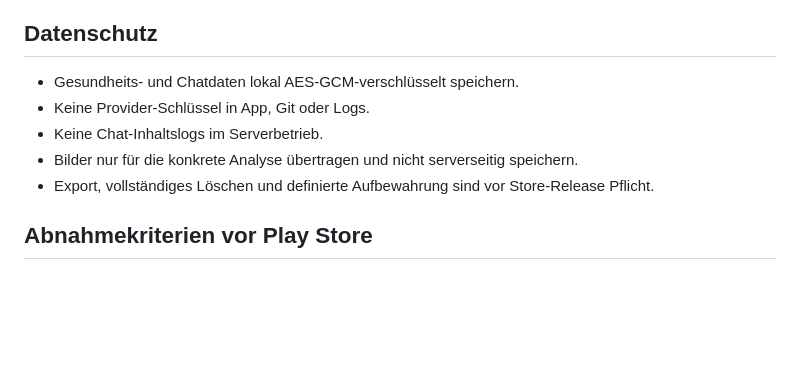
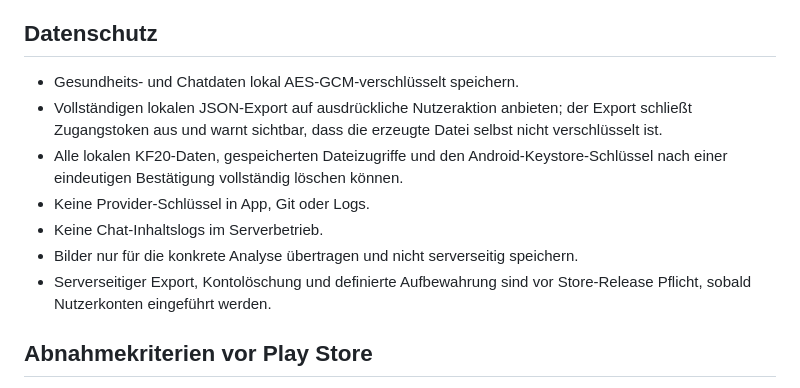
Before and after one commit to Keen4e/KF20, a Markdown page: SPEC.md, the part around the change. Rendered like a GitHub page; blank space fills up the shorter version.

Commit message:
Specify local data controls

```diff
--- a/SPEC.md
+++ b/SPEC.md
@@ -132,10 +132,12 @@ Provider-Capabilities werden explizit ausgewiesen. Wird etwa Web-Recherche verla
 ## Datenschutz
 
 - Gesundheits- und Chatdaten lokal AES-GCM-verschlüsselt speichern.
+- Vollständigen lokalen JSON-Export auf ausdrückliche Nutzeraktion anbieten; der Export schließt Zugangstoken aus und warnt sichtbar, dass die erzeugte Datei selbst nicht verschlüsselt ist.
+- Alle lokalen KF20-Daten, gespeicherten Dateizugriffe und den Android-Keystore-Schlüssel nach einer eindeutigen Bestätigung vollständig löschen können.
 - Keine Provider-Schlüssel in App, Git oder Logs.
 - Keine Chat-Inhaltslogs im Serverbetrieb.
 - Bilder nur für die konkrete Analyse übertragen und nicht serverseitig speichern.
-- Export, vollständiges Löschen und definierte Aufbewahrung sind vor Store-Release Pflicht.
+- Serverseitiger Export, Kontolöschung und definierte Aufbewahrung sind vor Store-Release Pflicht, sobald Nutzerkonten eingeführt werden.
 
 ## Abnahmekriterien vor Play Store
 
```
